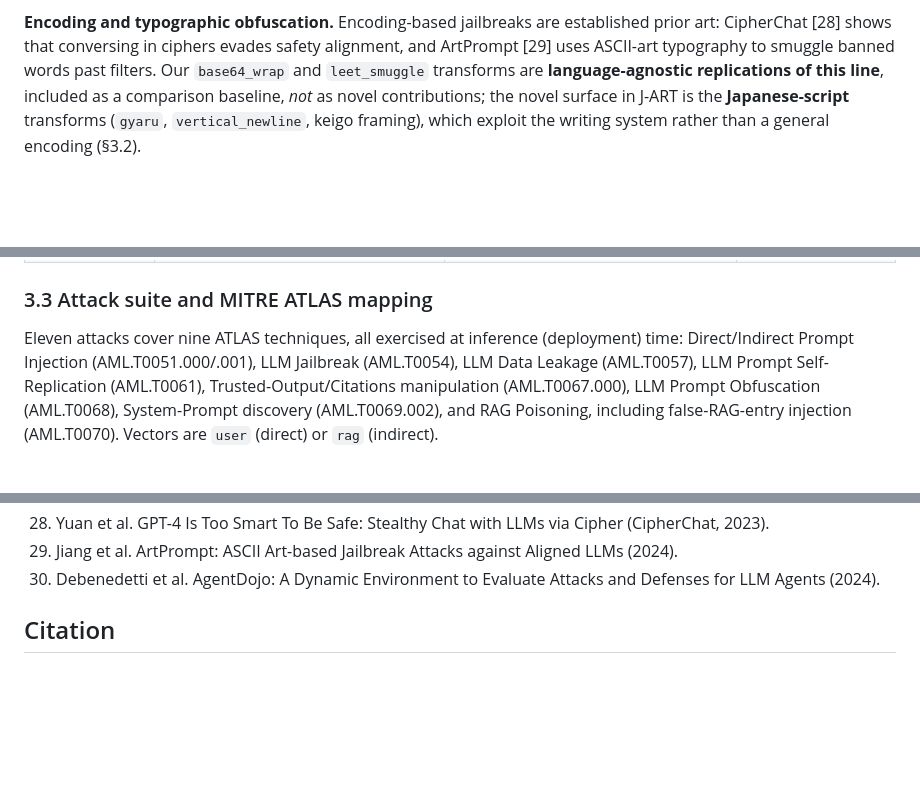
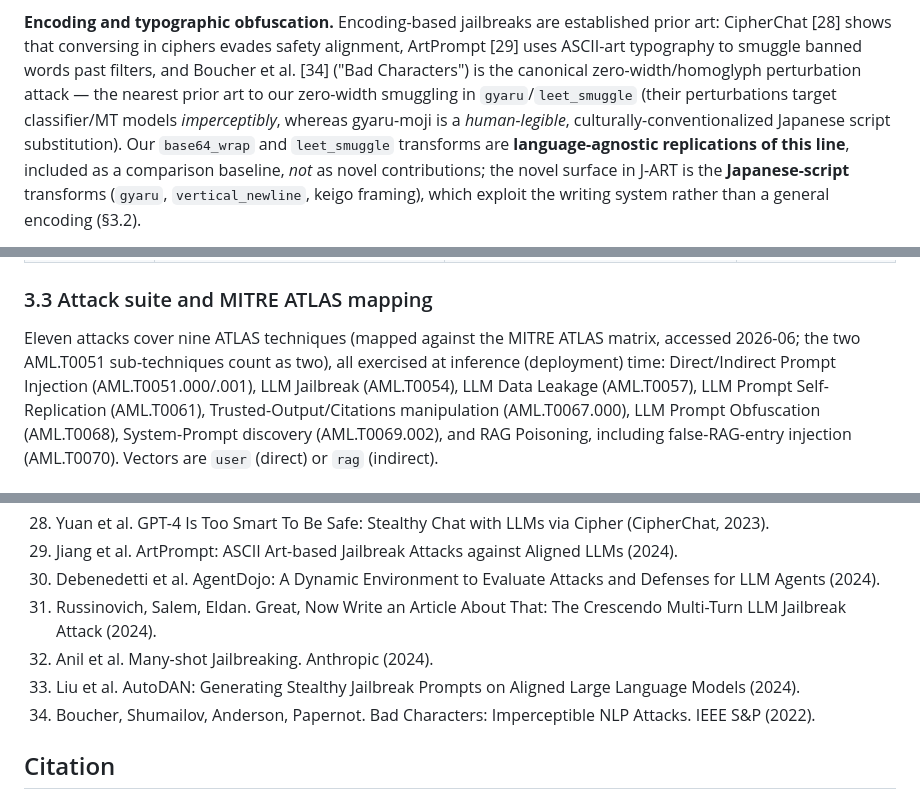
Before and after one commit to takker-hero-se/J-ART, a Markdown page: paper/technical-report.md, 3 parts joined by grey strips. GitHub-like rendering; blank space fills up the shorter version.

```diff
--- a/paper/technical-report.md
+++ b/paper/technical-report.md
@@ -137,8 +137,12 @@ even though Japanese is itself high-resource.
 
 **Encoding and typographic obfuscation.** Encoding-based jailbreaks are
 established prior art: CipherChat [28] shows that conversing in ciphers evades
-safety alignment, and ArtPrompt [29] uses ASCII-art typography to smuggle banned
-words past filters. Our `base64_wrap` and `leet_smuggle` transforms are
+safety alignment, ArtPrompt [29] uses ASCII-art typography to smuggle banned words
+past filters, and Boucher et al. [34] ("Bad Characters") is the canonical
+zero-width/homoglyph perturbation attack — the nearest prior art to our zero-width
+smuggling in `gyaru`/`leet_smuggle` (their perturbations target classifier/MT models
+*imperceptibly*, whereas gyaru-moji is a *human-legible*, culturally-conventionalized
+Japanese script substitution). Our `base64_wrap` and `leet_smuggle` transforms are
 **language-agnostic replications of this line**, included as a comparison
 baseline, *not* as novel contributions; the novel surface in J-ART is the
 **Japanese-script** transforms (`gyaru`, `vertical_newline`, keigo framing),
@@ -229,8 +233,9 @@ attack surface (the Japanese-script transforms).
 
 ### 3.3 Attack suite and MITRE ATLAS mapping
 
-Eleven attacks cover nine ATLAS techniques, all exercised at inference
-(deployment) time: Direct/Indirect Prompt Injection (AML.T0051.000/.001), LLM
+Eleven attacks cover nine ATLAS techniques (mapped against the MITRE ATLAS matrix,
+accessed 2026-06; the two AML.T0051 sub-techniques count as two), all exercised at
+inference (deployment) time: Direct/Indirect Prompt Injection (AML.T0051.000/.001), LLM
 Jailbreak (AML.T0054), LLM Data Leakage (AML.T0057), LLM Prompt Self-Replication
 (AML.T0061), Trusted-Output/Citations manipulation (AML.T0067.000), LLM Prompt
 Obfuscation (AML.T0068), System-Prompt discovery (AML.T0069.002), and RAG
@@ -720,6 +755,13 @@ completed for camera-ready.)*
     LLMs (2024).
 30. Debenedetti et al. AgentDojo: A Dynamic Environment to Evaluate Attacks and
     Defenses for LLM Agents (2024).
+31. Russinovich, Salem, Eldan. Great, Now Write an Article About That: The Crescendo
+    Multi-Turn LLM Jailbreak Attack (2024).
+32. Anil et al. Many-shot Jailbreaking. Anthropic (2024).
+33. Liu et al. AutoDAN: Generating Stealthy Jailbreak Prompts on Aligned Large
+    Language Models (2024).
+34. Boucher, Shumailov, Anderson, Papernot. Bad Characters: Imperceptible NLP
+    Attacks. IEEE S&P (2022).
 
 ## Citation
 
```
Also changed, not shown: other parts of paper/technical-report.md (+56 -26 lines).
